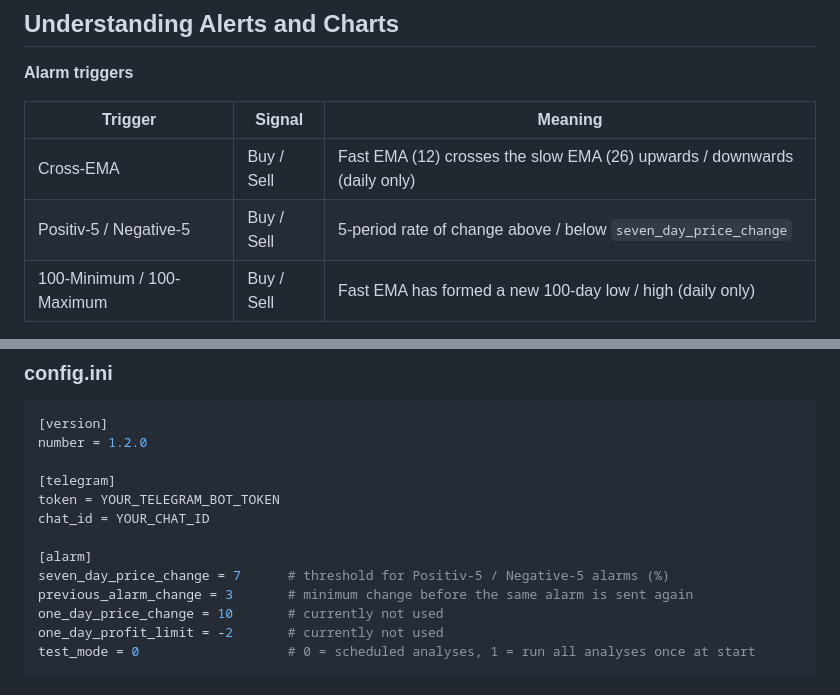
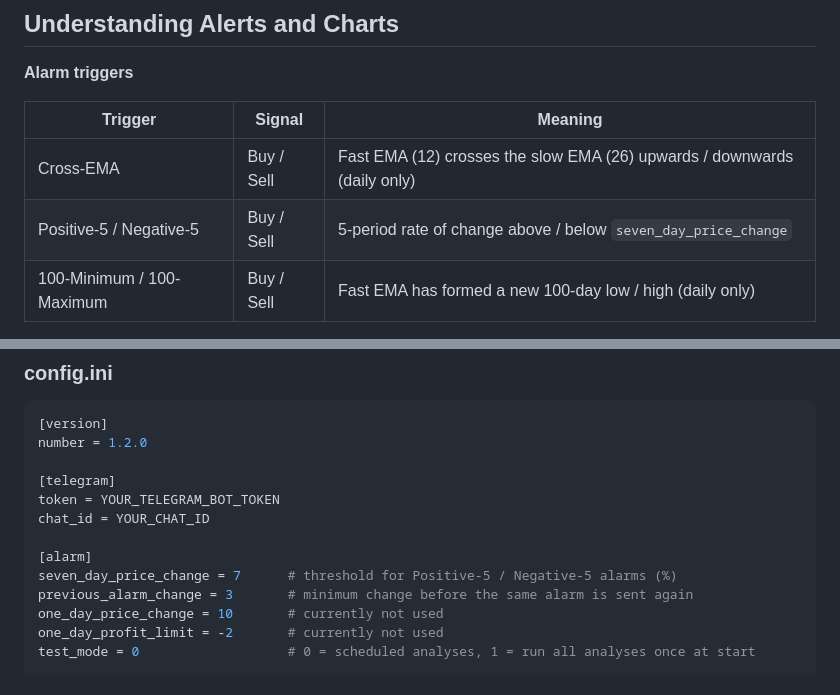
Before and after one commit to TheRealDeluxee/CryptoStockManager, a Markdown page: readme.md, 2 parts joined by grey strips. Drawn GitHub-style.

```diff
--- a/readme.md
+++ b/readme.md
@@ -129,7 +129,7 @@ If the program is started after 12:30, the daily analysis runs immediately; miss
 | Trigger | Signal | Meaning |
 |---|---|---|
 | Cross-EMA | Buy / Sell | Fast EMA (12) crosses the slow EMA (26) upwards / downwards (daily only) |
-| Positiv-5 / Negative-5 | Buy / Sell | 5-period rate of change above / below `seven_day_price_change` |
+| Positive-5 / Negative-5 | Buy / Sell | 5-period rate of change above / below `seven_day_price_change` |
 | 100-Minimum / 100-Maximum | Buy / Sell | Fast EMA has formed a new 100-day low / high (daily only) |
 
 Alarms are only sent for assets you own. Messages with a score above +5 (buy) or below -5 (sell) are marked as important.
@@ -171,7 +171,7 @@ token = YOUR_TELEGRAM_BOT_TOKEN
 chat_id = YOUR_CHAT_ID
 
 [alarm]
-seven_day_price_change = 7      # threshold for Positiv-5 / Negative-5 alarms (%)
+seven_day_price_change = 7      # threshold for Positive-5 / Negative-5 alarms (%)
 previous_alarm_change = 3       # minimum change before the same alarm is sent again
 one_day_price_change = 10       # currently not used
 one_day_profit_limit = -2       # currently not used
```
Also changed, not shown: other parts of readme.md (+7 -7 lines), docs/example_chart.png, docs/example_summary.png, docs/telegram_phone_watch.png, example_msg.png (deleted), 7 other files.
